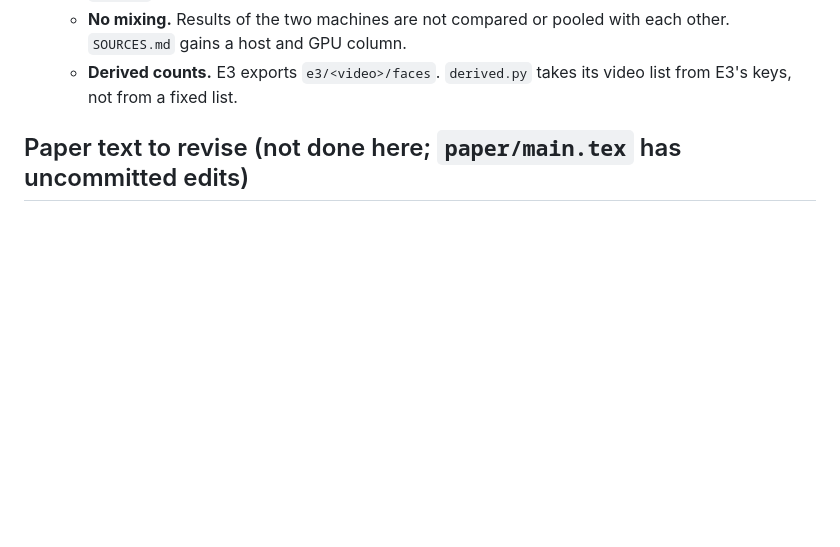
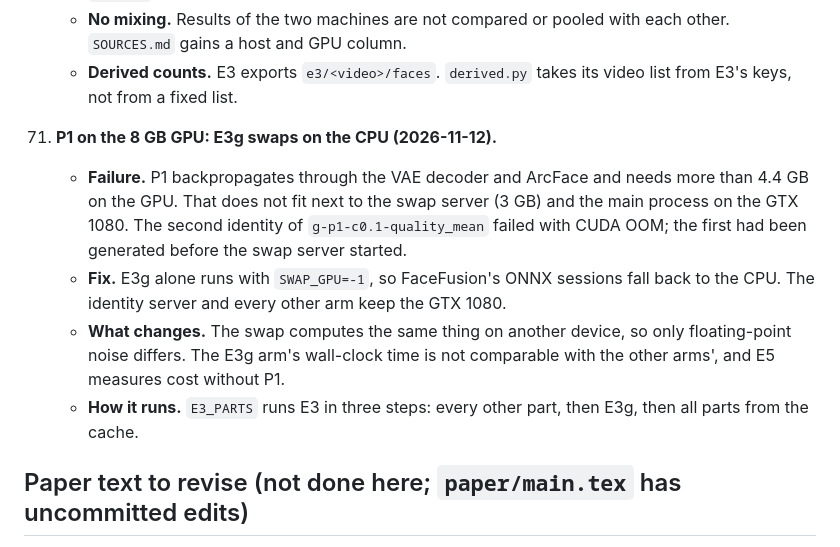
Before and after one commit to ld-wg/lose-the-faces-keep-the-lesson, a Markdown page: experiments/DECISIONS.md, the part around the change. GitHub-like rendering; blank space fills up the shorter version.

Commit message:
DECISIONS 71: E3g (P1) swaps on CPU on the 8 GB GTX 1080 after a CUDA OOM next to the swap server

```diff
--- a/experiments/DECISIONS.md
+++ b/experiments/DECISIONS.md
@@ -430,6 +430,11 @@ points an examining committee could use against the thesis.
     - **Bridge.** serra1's three server-only commits are rewritten from the backend's protocol (bridge `276970a`, which also merges P1).
     - **No mixing.** Results of the two machines are not compared or pooled with each other. `SOURCES.md` gains a host and GPU column.
     - **Derived counts.** E3 exports `e3/<video>/faces`. `derived.py` takes its video list from E3's keys, not from a fixed list.
+71. **P1 on the 8 GB GPU: E3g swaps on the CPU (2026-11-12).**
+    - **Failure.** P1 backpropagates through the VAE decoder and ArcFace and needs more than 4.4 GB on the GPU. That does not fit next to the swap server (3 GB) and the main process on the GTX 1080. The second identity of `g-p1-c0.1-quality_mean` failed with CUDA OOM; the first had been generated before the swap server started.
+    - **Fix.** E3g alone runs with `SWAP_GPU=-1`, so FaceFusion's ONNX sessions fall back to the CPU. The identity server and every other arm keep the GTX 1080.
+    - **What changes.** The swap computes the same thing on another device, so only floating-point noise differs. The E3g arm's wall-clock time is not comparable with the other arms', and E5 measures cost without P1.
+    - **How it runs.** `E3_PARTS` runs E3 in three steps: every other part, then E3g, then all parts from the cache.
 
 ## Paper text to revise (not done here; `paper/main.tex` has uncommitted edits)
 
```
